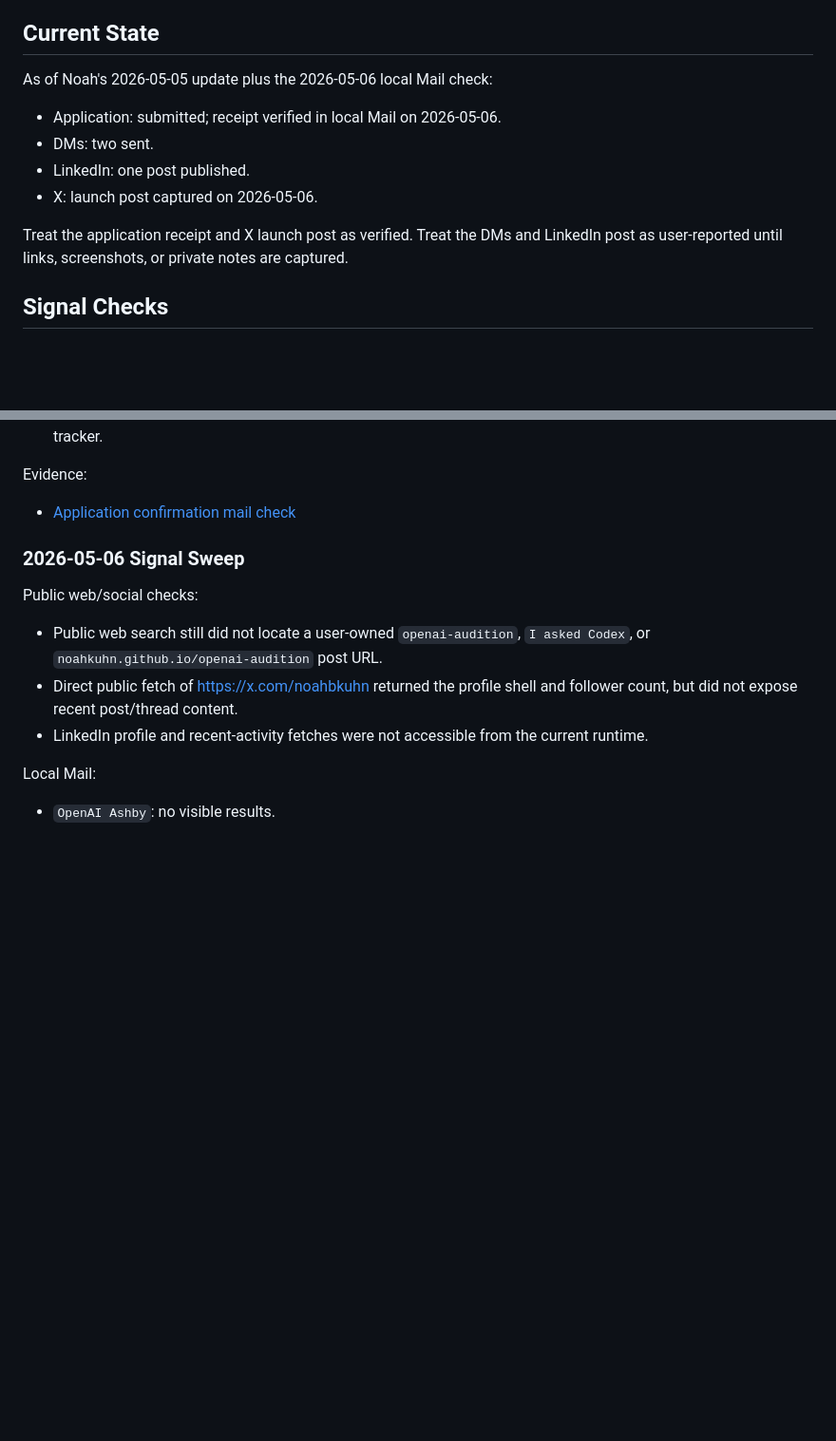
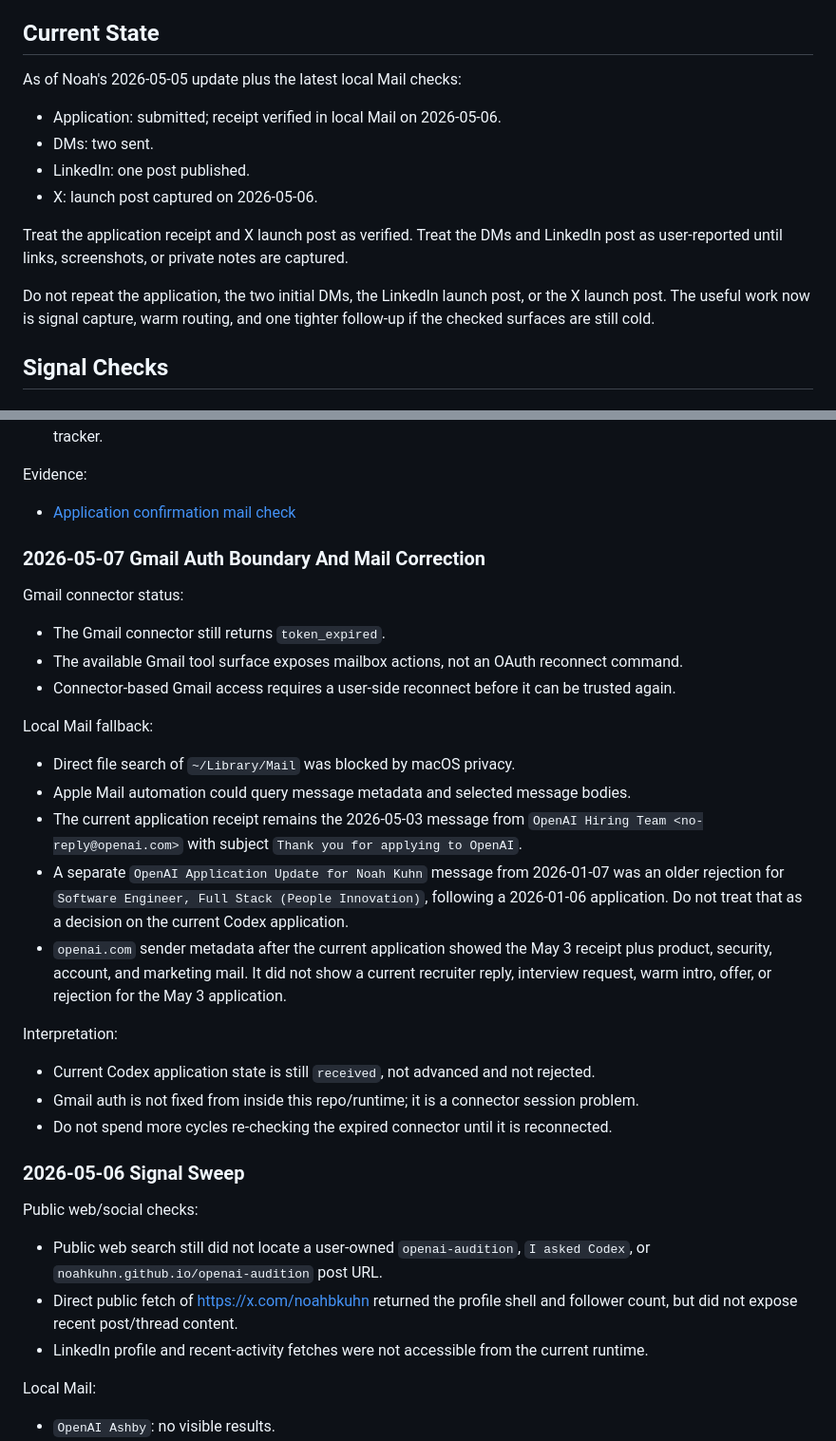
Before and after one commit to noahkuhn/openai-audition, a Markdown page: launch/follow-up-tracker.md, 2 parts joined by grey strips. Shown at 95% size. Drawn GitHub-style; blank space fills up the shorter version.

Commit message:
Record Gmail auth boundary

```diff
--- a/launch/follow-up-tracker.md
+++ b/launch/follow-up-tracker.md
@@ -4,7 +4,7 @@ This file starts after the first application/distribution wave.
 
 ## Current State
 
-As of Noah's 2026-05-05 update plus the 2026-05-06 local Mail check:
+As of Noah's 2026-05-05 update plus the latest local Mail checks:
 
 - Application: submitted; receipt verified in local Mail on 2026-05-06.
 - DMs: two sent.
@@ -12,6 +12,8 @@ As of Noah's 2026-05-05 update plus the 2026-05-06 local Mail check:
 - X: launch post captured on 2026-05-06.
 
 Treat the application receipt and X launch post as verified. Treat the DMs and LinkedIn post as user-reported until links, screenshots, or private notes are captured.
+
+Do not repeat the application, the two initial DMs, the LinkedIn launch post, or the X launch post. The useful work now is signal capture, warm routing, and one tighter follow-up if the checked surfaces are still cold.
 
 ## Signal Checks
 
@@ -89,6 +91,28 @@ Interpretation:
 Evidence:
 
 - [Application confirmation mail check](../evidence/application-confirmation-2026-05-06.md)
+
+### 2026-05-07 Gmail Auth Boundary And Mail Correction
+
+Gmail connector status:
+
+- The Gmail connector still returns `token_expired`.
+- The available Gmail tool surface exposes mailbox actions, not an OAuth reconnect command.
+- Connector-based Gmail access requires a user-side reconnect before it can be trusted again.
+
+Local Mail fallback:
+
+- Direct file search of `~/Library/Mail` was blocked by macOS privacy.
+- Apple Mail automation could query message metadata and selected message bodies.
+- The current application receipt remains the 2026-05-03 message from `OpenAI Hiring Team <no-reply@openai.com>` with subject `Thank you for applying to OpenAI`.
+- A separate `OpenAI Application Update for Noah Kuhn` message from 2026-01-07 was an older rejection for `Software Engineer, Full Stack (People Innovation)`, following a 2026-01-06 application. Do not treat that as a decision on the current Codex application.
+- `openai.com` sender metadata after the current application showed the May 3 receipt plus product, security, account, and marketing mail. It did not show a current recruiter reply, interview request, warm intro, offer, or rejection for the May 3 application.
+
+Interpretation:
+
+- Current Codex application state is still `received`, not advanced and not rejected.
+- Gmail auth is not fixed from inside this repo/runtime; it is a connector session problem.
+- Do not spend more cycles re-checking the expired connector until it is reconnected.
 
 ### 2026-05-06 Signal Sweep
 
```
Also changed, not shown: BUILD_LOG.md (+26 -0 lines), MEMORY.md (+10 -0 lines).
